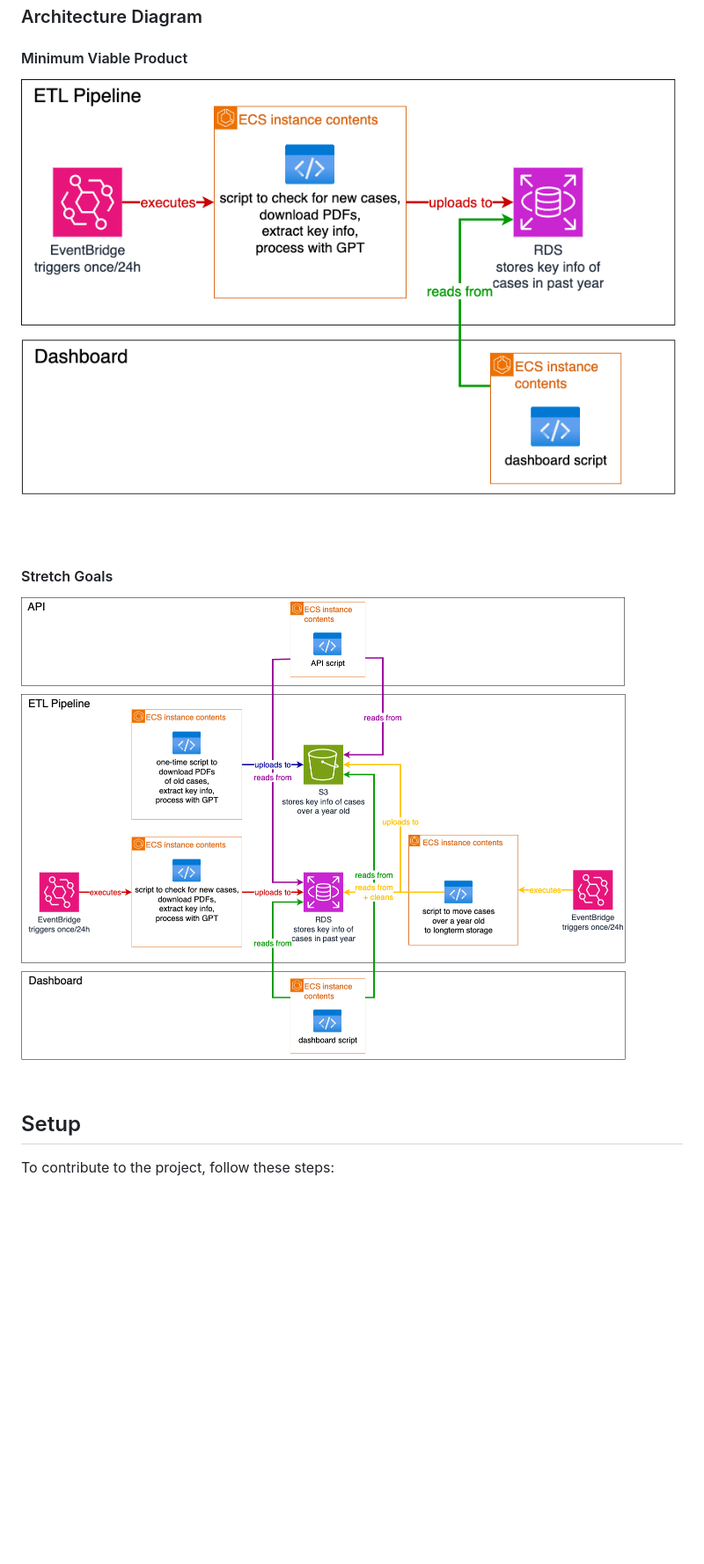
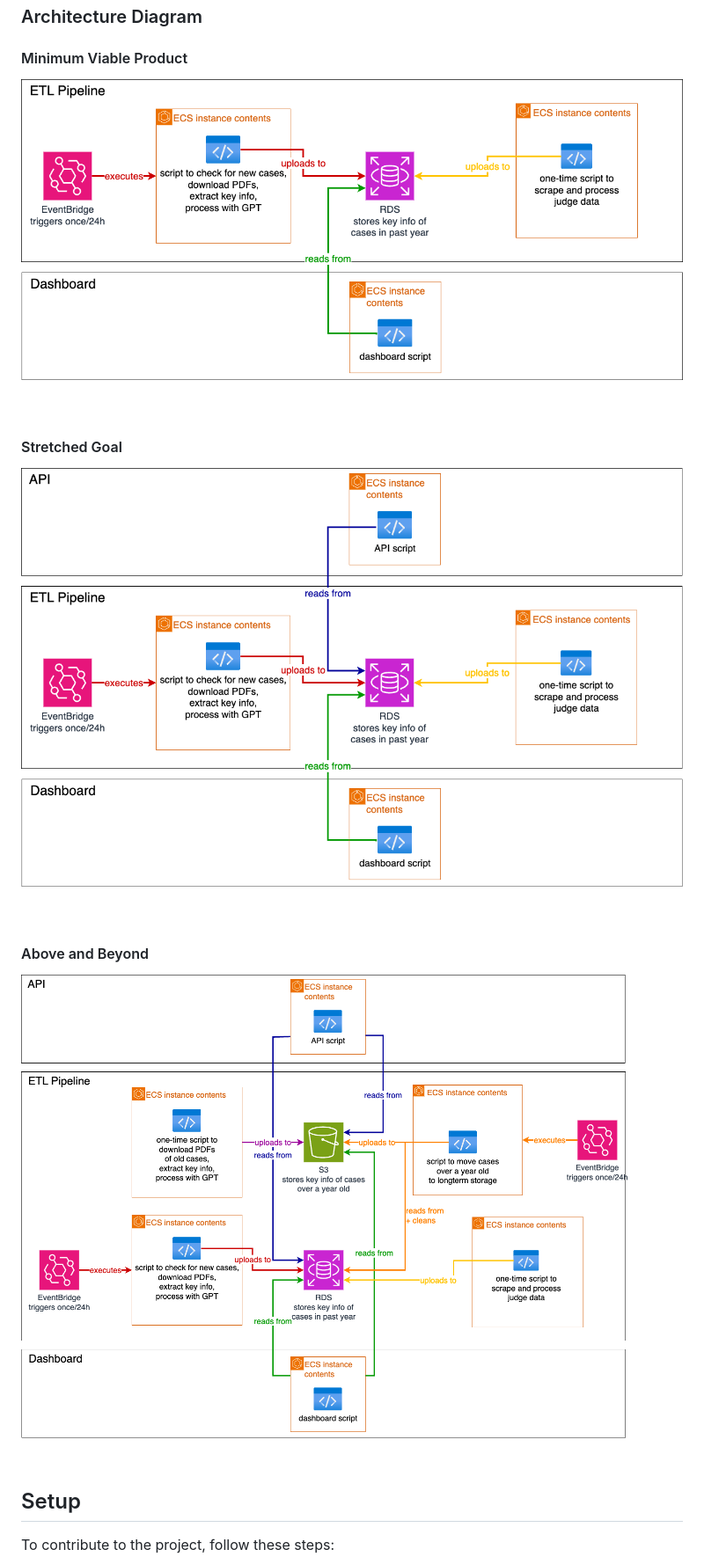
Before and after one commit to MahinRahman8901/c10-Court-Transcript, a Markdown page: README.md, the part around the change. Shown at 88% size. Drawn GitHub-style; pictures changed too: pics/Architecture_AnB.png, pics/Architecture_MVP.png (added), pics/Architecture_basic.png (deleted); blank space fills up the shorter version.

Commit message:
updated architecture diagrams

```diff
--- a/README.md
+++ b/README.md
@@ -180,9 +180,12 @@ This will include all the env files and both AWS Access and Security Keys
 ### Architecture Diagram
 
 #### Minimum Viable Product
-![Architecture Basic](https://github.com/MahinRahman8901/c10-Court-Transcript/blob/main/pics/Architecture_basic.png?raw=true)
+![Architecture MVP](https://github.com/MahinRahman8901/c10-Court-Transcript/blob/main/pics/Architecture_MVP.png?raw=true)
 
-#### Stretch Goals
+#### Stretched Goal
+![Architecture stretched](https://github.com/MahinRahman8901/c10-Court-Transcript/blob/main/pics/Architecture_stretched.png?raw=true)
+
+#### Above and Beyond
 ![Architecture AnB](https://github.com/MahinRahman8901/c10-Court-Transcript/blob/main/pics/Architecture_AnB.png?raw=true)
 
 
```
